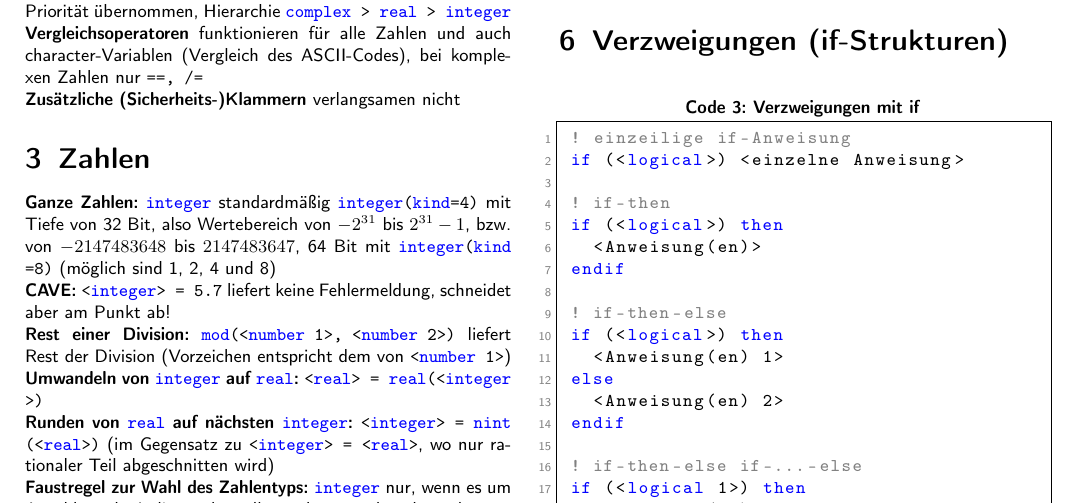
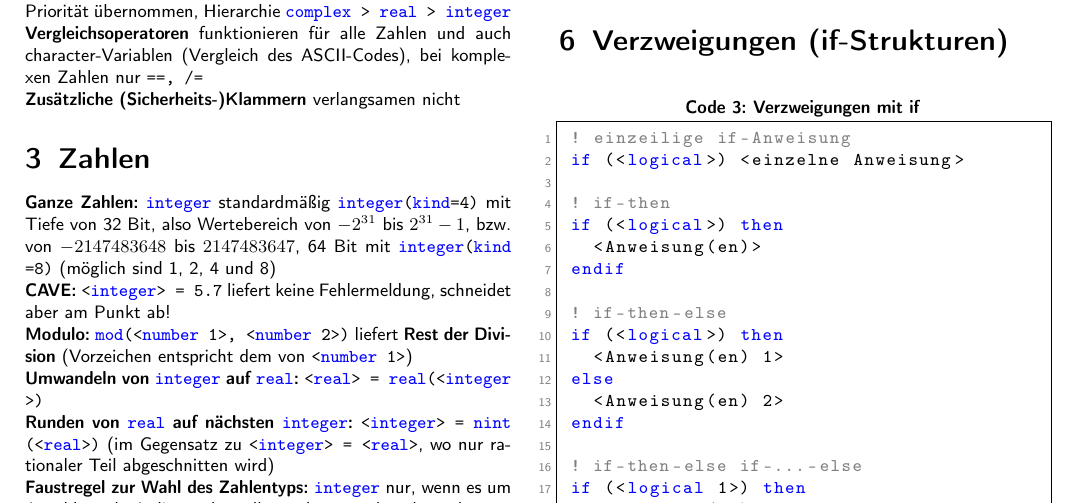
Before and after one commit to karlhaensel/meteorologie, a LaTeX document (cheat-sheets/CheatSheet_Fortran95.tex): part of page 1 of 3, cut so that both start at the same text. Compiled offline with pdfLaTeX.

Commit message:
Update CheatSheet_Fortran95.tex

```diff
--- a/cheat-sheets/CheatSheet_Fortran95.tex
+++ b/cheat-sheets/CheatSheet_Fortran95.tex
@@ -95,7 +95,7 @@ Werden \textbf{Zahlen verschiedener Art} verrechnet, wird die höhere Priorität
 \section{Zahlen}
 \textbf{Ganze Zahlen:} \lstinline|integer| standardmäßig \lstinline|integer(kind=4)| mit Tiefe von 32 Bit, also Wertebereich von $-2^{31}$ bis $2^{31}-1$, bzw. von $-2147483648$ bis $2147483647$, 64 Bit mit \lstinline|integer(kind=8)| (möglich sind 1, 2, 4 und 8)\\
 \textbf{CAVE:} \lstinline|<integer> = 5.7| liefert keine Fehlermeldung, schneidet aber am Punkt ab!\\
-\textbf{Rest einer Division:} \lstinline|mod(<number 1>, <number 2>)| liefert Rest der Division (Vorzeichen entspricht dem von \lstinline|<number 1>|) \\
+\textbf{Modulo:} \lstinline|mod(<number 1>, <number 2>)| liefert \textbf{Rest der Division} (Vorzeichen entspricht dem von \lstinline|<number 1>|) \\
 \textbf{Umwandeln von \lstinline|integer| auf \lstinline|real|:} \lstinline|<real> = real(<integer>)|\\
 \textbf{Runden von \lstinline|real| auf nächsten \lstinline|integer|:} \lstinline|<integer> = nint(<real>)| (im Gegensatz zu \lstinline|<integer> = <real>|, wo nur rationaler Teil abgeschnitten wird)\\
 \textbf{Faustregel zur Wahl des Zahlentyps:} \lstinline|integer| nur, wenn es um Anzahlen oder Indizes geht; soll gerechnet werden, dann als \lstinline|real|\\
```
